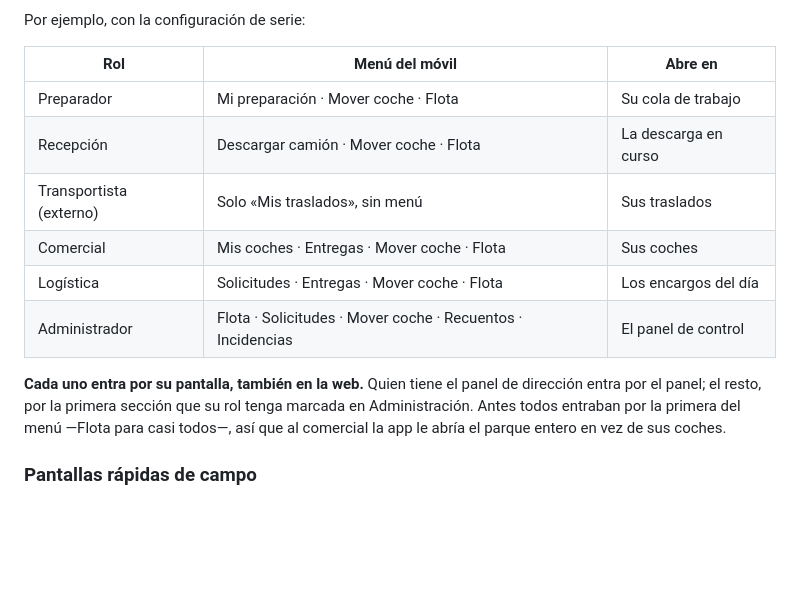
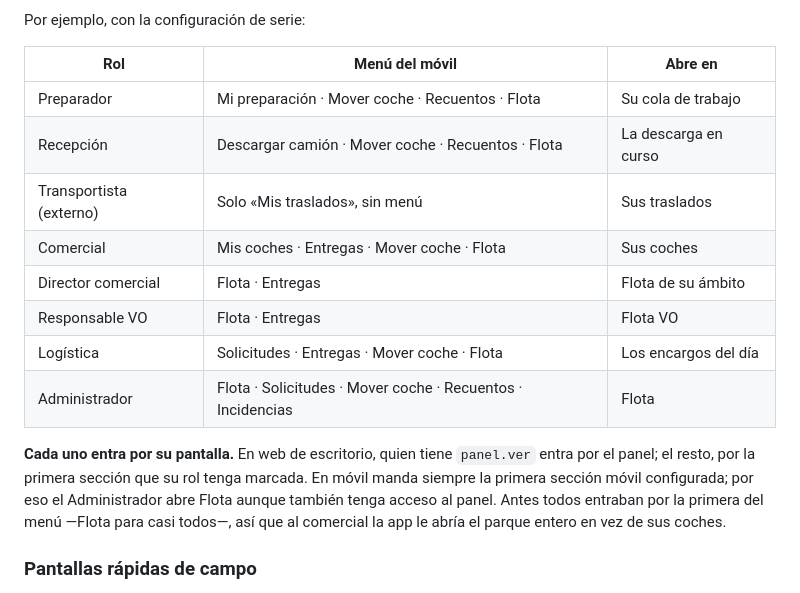
Before and after one commit to jondygti/Urkiola-motor, a Markdown page: docs/PANTALLAS.md, the part around the change. Rendered like a GitHub page; blank space fills up the shorter version.

Commit message:
Alinear menús móviles con roles actuales

```diff
--- a/docs/PANTALLAS.md
+++ b/docs/PANTALLAS.md
@@ -65,16 +65,19 @@ Por ejemplo, con la configuración de serie:
 
 | Rol | Menú del móvil | Abre en |
 |---|---|---|
-| Preparador | Mi preparación · Mover coche · Flota | Su cola de trabajo |
-| Recepción | Descargar camión · Mover coche · Flota | La descarga en curso |
+| Preparador | Mi preparación · Mover coche · Recuentos · Flota | Su cola de trabajo |
+| Recepción | Descargar camión · Mover coche · Recuentos · Flota | La descarga en curso |
 | Transportista (externo) | Solo «Mis traslados», sin menú | Sus traslados |
 | Comercial | Mis coches · Entregas · Mover coche · Flota | Sus coches |
+| Director comercial | Flota · Entregas | Flota de su ámbito |
+| Responsable VO | Flota · Entregas | Flota VO |
 | Logística | Solicitudes · Entregas · Mover coche · Flota | Los encargos del día |
-| Administrador | Flota · Solicitudes · Mover coche · Recuentos · Incidencias | El panel de control |
+| Administrador | Flota · Solicitudes · Mover coche · Recuentos · Incidencias | Flota |
 
-**Cada uno entra por su pantalla, también en la web.** Quien tiene el panel
-de dirección entra por el panel; el resto, por la primera sección que su rol
-tenga marcada en Administración. Antes todos entraban por la primera del
+**Cada uno entra por su pantalla.** En web de escritorio, quien tiene `panel.ver`
+entra por el panel; el resto, por la primera sección que su rol tenga marcada.
+En móvil manda siempre la primera sección móvil configurada; por eso el
+Administrador abre Flota aunque también tenga acceso al panel. Antes todos entraban por la primera del
 menú —Flota para casi todos—, así que al comercial la app le abría el parque
 entero en vez de sus coches.
 
```
